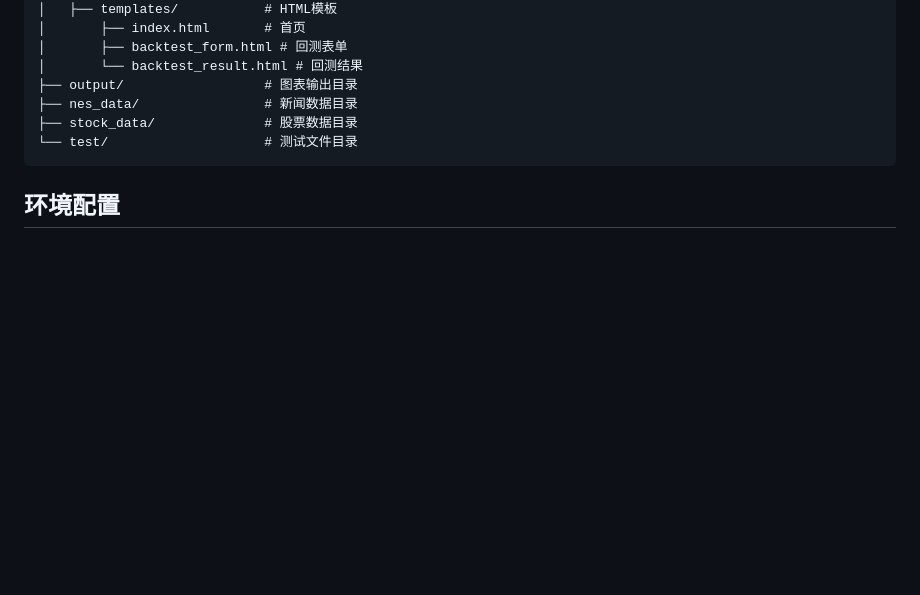
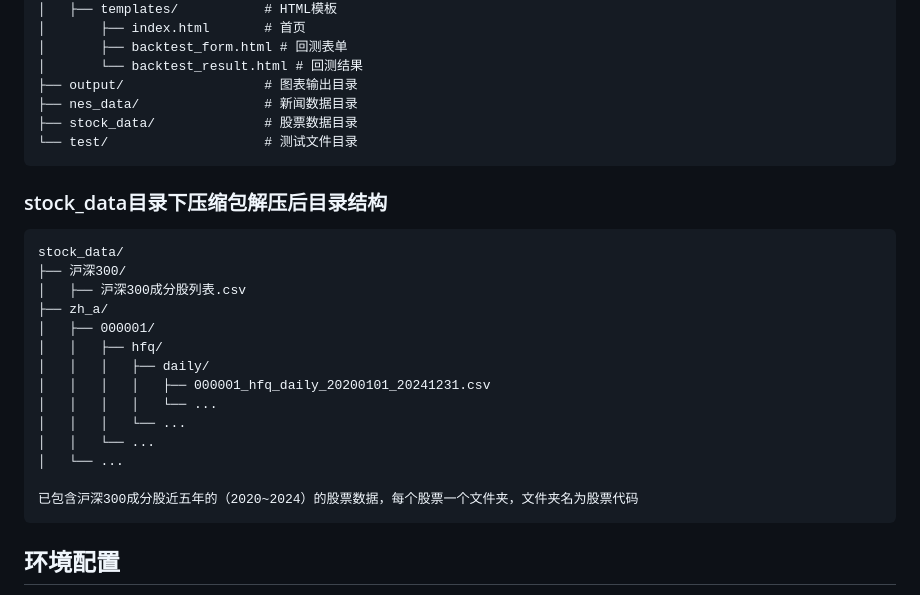
Before and after one commit to JoJohanse/EmoQunt, a Markdown page: README.md, the part around the change. GitHub-like rendering; blank space fills up the shorter version.

Commit message:
docs: 更新README中stock_data目录结构说明

````diff
--- a/README.md
+++ b/README.md
@@ -349,6 +349,24 @@ Qdt_test/
 ├── stock_data/              # 股票数据目录
 └── test/                    # 测试文件目录
 ```
+### stock_data目录下压缩包解压后目录结构
+
+```
+stock_data/
+├── 沪深300/
+│   ├── 沪深300成分股列表.csv
+├── zh_a/
+│   ├── 000001/
+│   │   ├── hfq/
+│   │   │   ├── daily/
+│   │   │   │   ├── 000001_hfq_daily_20200101_20241231.csv
+│   │   │   │   └── ...
+│   │   │   └── ...
+│   │   └── ...
+│   └── ...
+
+已包含沪深300成分股近五年的（2020~2024）的股票数据，每个股票一个文件夹，文件夹名为股票代码
+```
 
 ## 环境配置
 
````
